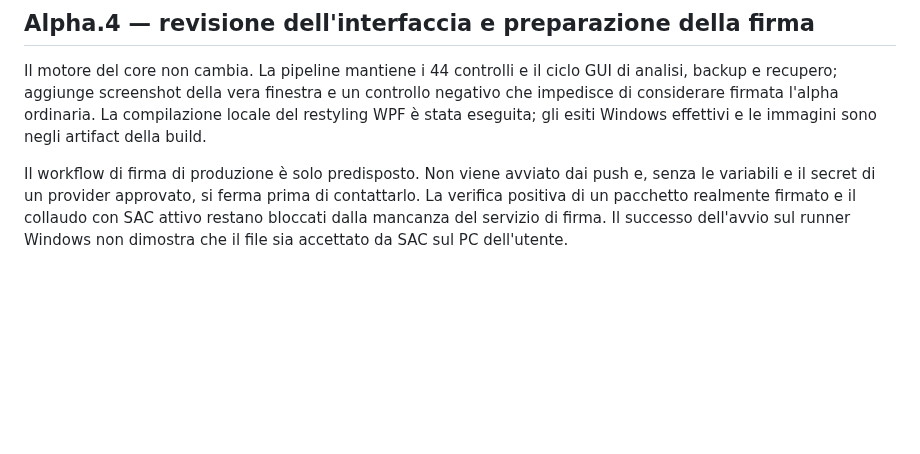
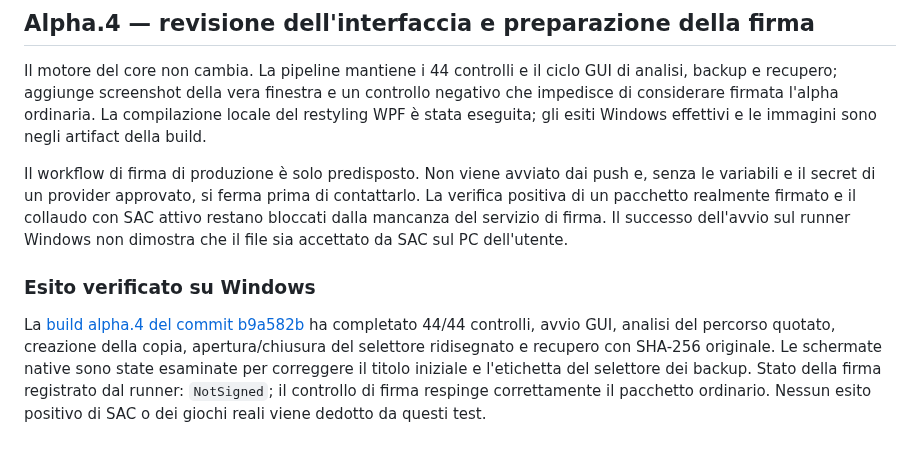
Before and after one commit to luigip11/DLSS5_ReShade_for_games, a Markdown page: docs/VALIDATION.md, the part around the change. GitHub-like rendering; blank space fills up the shorter version.

```diff
--- a/docs/VALIDATION.md
+++ b/docs/VALIDATION.md
@@ -26,3 +26,7 @@ Restano separati: collaudo del backup sul gioco reale, permessi della sua cartel
 Il motore del core non cambia. La pipeline mantiene i 44 controlli e il ciclo GUI di analisi, backup e recupero; aggiunge screenshot della vera finestra e un controllo negativo che impedisce di considerare firmata l'alpha ordinaria. La compilazione locale del restyling WPF è stata eseguita; gli esiti Windows effettivi e le immagini sono negli artifact della build.
 
 Il workflow di firma di produzione è solo predisposto. Non viene avviato dai push e, senza le variabili e il secret di un provider approvato, si ferma prima di contattarlo. La verifica positiva di un pacchetto realmente firmato e il collaudo con SAC attivo restano bloccati dalla mancanza del servizio di firma. Il successo dell'avvio sul runner Windows non dimostra che il file sia accettato da SAC sul PC dell'utente.
+
+### Esito verificato su Windows
+
+La [build alpha.4 del commit b9a582b](https://github.com/luigip11/DLSS5_ReShade_for_games/actions/runs/41090217812) ha completato 44/44 controlli, avvio GUI, analisi del percorso quotato, creazione della copia, apertura/chiusura del selettore ridisegnato e recupero con SHA-256 originale. Le schermate native sono state esaminate per correggere il titolo iniziale e l'etichetta del selettore dei backup. Stato della firma registrato dal runner: `NotSigned`; il controllo di firma respinge correttamente il pacchetto ordinario. Nessun esito positivo di SAC o dei giochi reali viene dedotto da questi test.
```
Also changed, not shown: README.md (+2 -2 lines), docs/UI-DESIGN.md (+4 -0 lines), docs/images/alpha4-overview.png (added).
